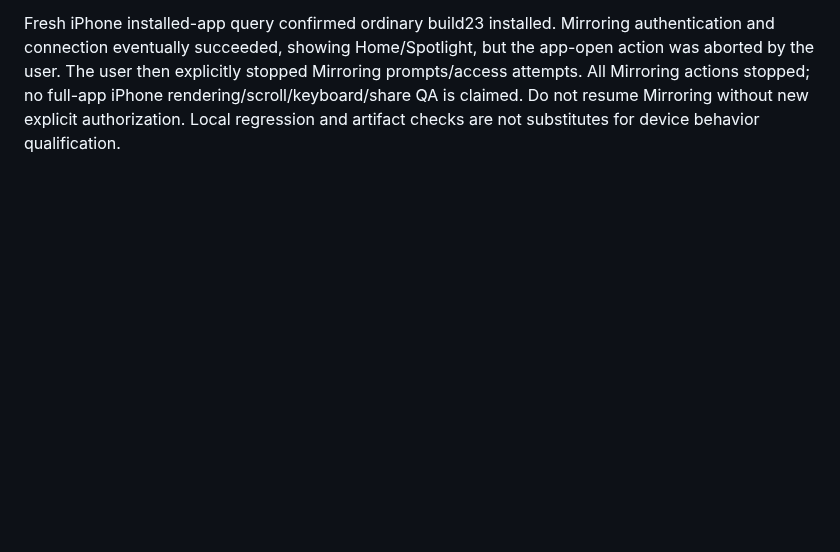
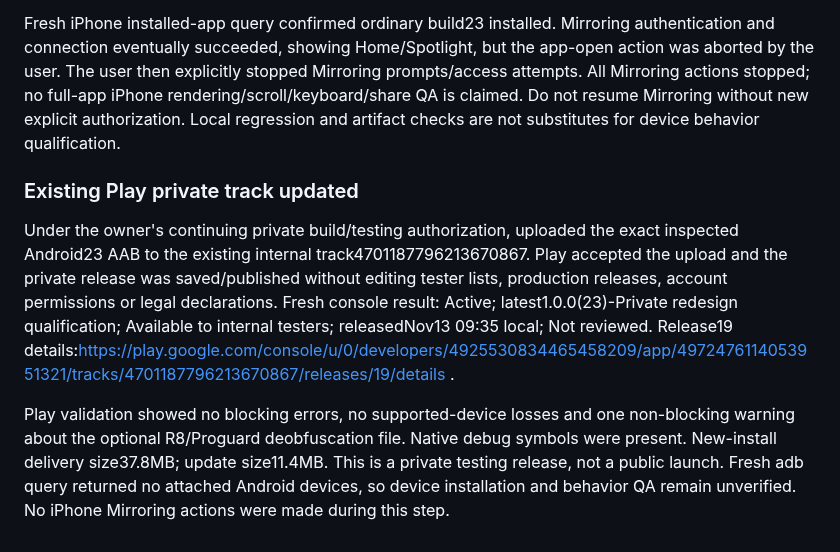
Before and after one commit to PhilBKouokam/CalorieBank, a Markdown page: docs/deployment/mobile-presentation-extraction-20261112.md, the part around the change. GitHub-like rendering; blank space fills up the shorter version.

Commit message:
Record Android23 availability on existing private Play track

```diff
--- a/docs/deployment/mobile-presentation-extraction-20261112.md
+++ b/docs/deployment/mobile-presentation-extraction-20261112.md
@@ -106,3 +106,9 @@ Owner separately approved up to$1 included Expo credit for the corrected Android
 Downloaded corrected AAB and decoded its actual merged protobuf manifest. PASS: READ_MEDIA_IMAGES absent; sole health permissionREAD_NUTRITION unchanged; DETECT_SCREEN_CAPTURE retained; com.caloriebank.mobile1.0.0(23), minSDK26,targetSDK36, OTAupdatesdisabled; signature entry present. SHA256:cdc02c8c965224bb00a9db1af2b9b59903e148092df7f4fa8b77a8d9754ea749. Local artifact:/private/tmp/caloriebank-private-android23-20261113.aab. No Play upload or Android device installation/behavior QA yet.
 
 Fresh iPhone installed-app query confirmed ordinary build23 installed. Mirroring authentication and connection eventually succeeded, showing Home/Spotlight, but the app-open action was aborted by the user. The user then explicitly stopped Mirroring prompts/access attempts. All Mirroring actions stopped; no full-app iPhone rendering/scroll/keyboard/share QA is claimed. Do not resume Mirroring without new explicit authorization. Local regression and artifact checks are not substitutes for device behavior qualification.
+
+### Existing Play private track updated
+
+Under the owner's continuing private build/testing authorization, uploaded the exact inspected Android23 AAB to the existing internal track4701187796213670867. Play accepted the upload and the private release was saved/published without editing tester lists, production releases, account permissions or legal declarations. Fresh console result: Active; latest1.0.0(23)-Private redesign qualification; Available to internal testers; releasedNov13 09:35 local; Not reviewed. Release19 details:https://play.google.com/console/u/0/developers/4925530834465458209/app/4972476114053951321/tracks/4701187796213670867/releases/19/details .
+
+Play validation showed no blocking errors, no supported-device losses and one non-blocking warning about the optional R8/Proguard deobfuscation file. Native debug symbols were present. New-install delivery size37.8MB; update size11.4MB. This is a private testing release, not a public launch. Fresh adb query returned no attached Android devices, so device installation and behavior QA remain unverified. No iPhone Mirroring actions were made during this step.
```
